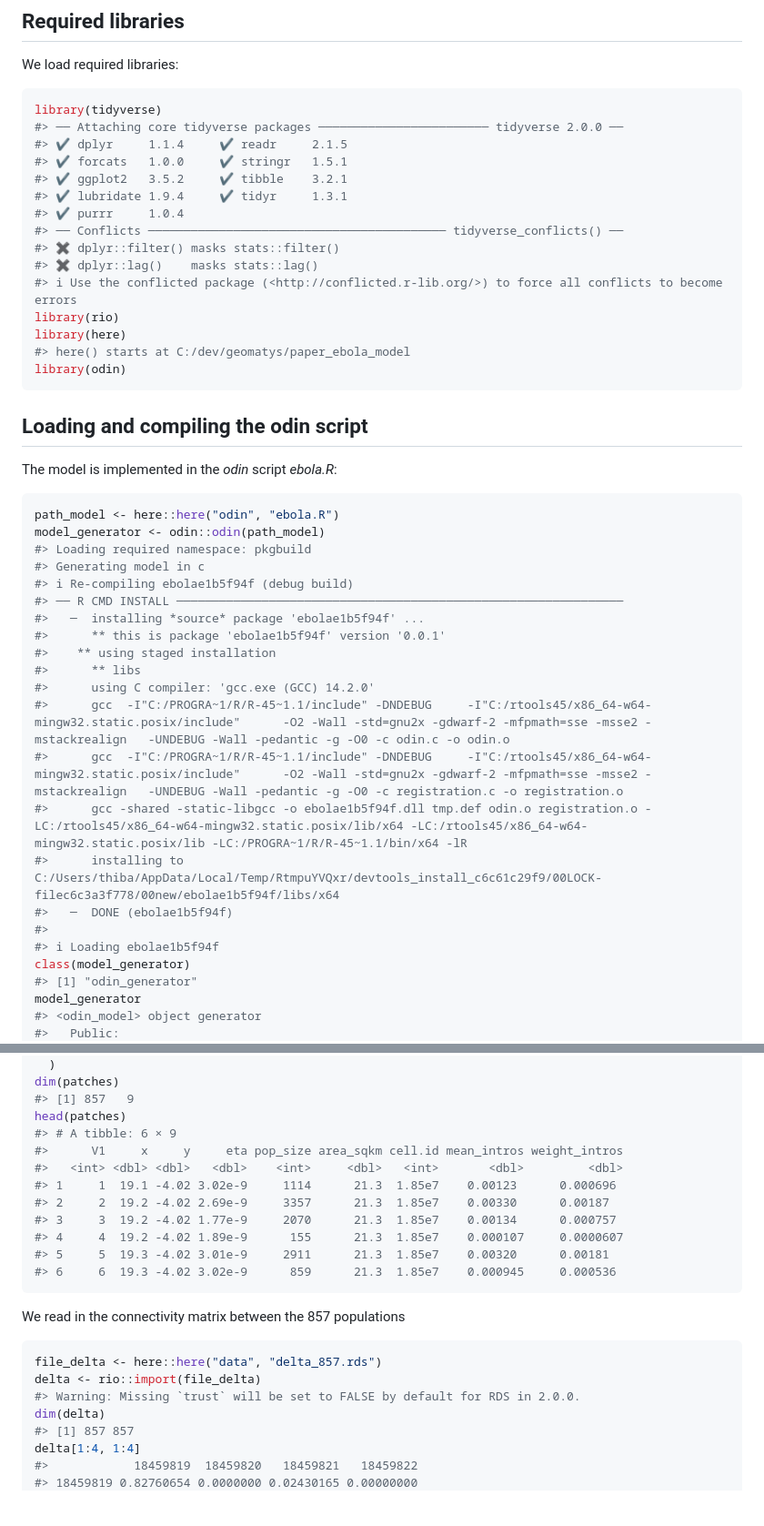
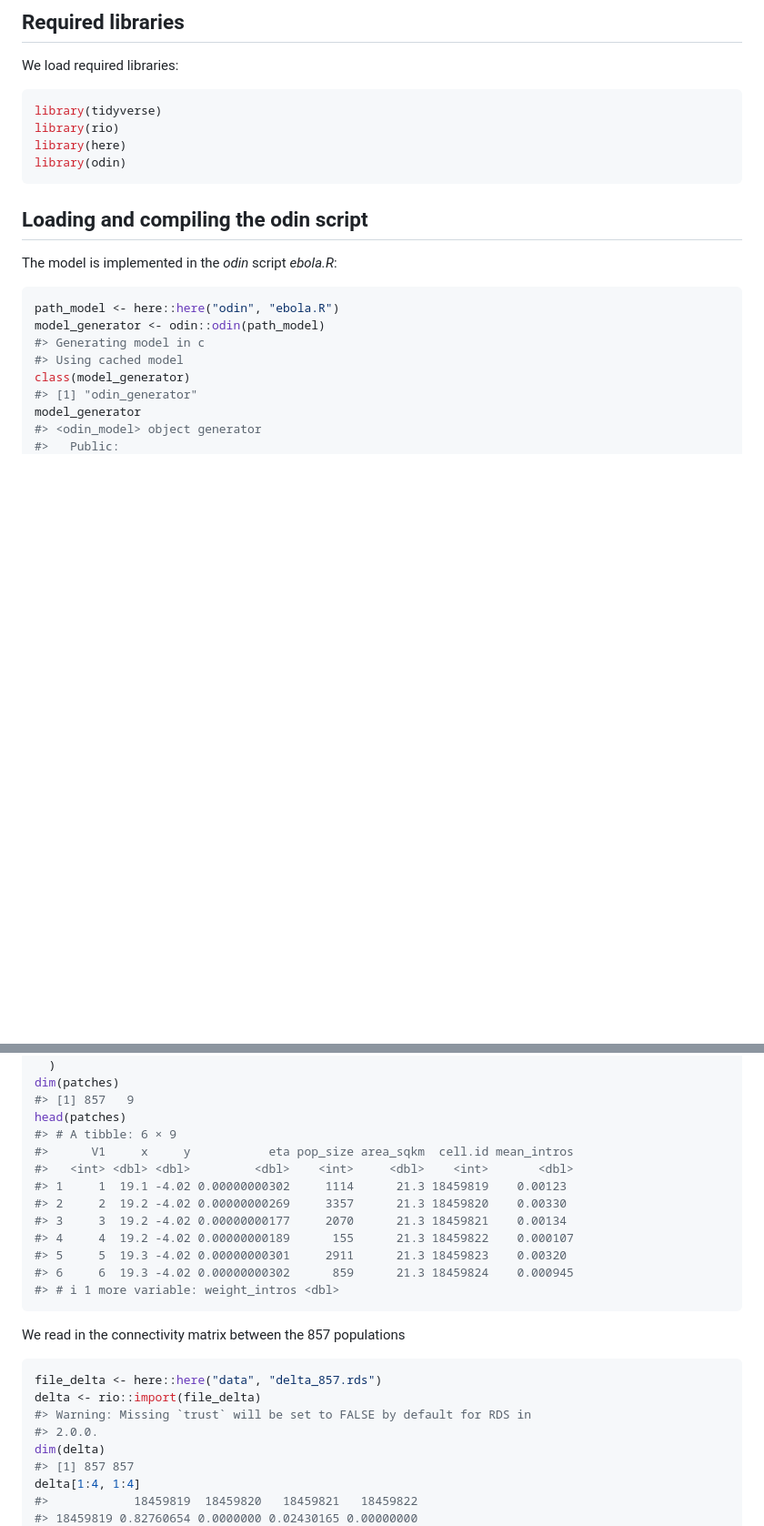
Before and after one commit to thibautjombart/ebola_model_odin, a Markdown page: README.md, 2 parts joined by grey strips. Shown: that part at 91% size. Drawn GitHub-style; blank space fills up the shorter version.

Commit message:
recompiled document

````diff
--- a/README.md
+++ b/README.md
@@ -5,19 +5,8 @@ We load required libraries:
 
 ``` r
 library(tidyverse)
-#> ── Attaching core tidyverse packages ──────────────────────── tidyverse 2.0.0 ──
-#> ✔ dplyr     1.1.4     ✔ readr     2.1.5
-#> ✔ forcats   1.0.0     ✔ stringr   1.5.1
-#> ✔ ggplot2   3.5.2     ✔ tibble    3.2.1
-#> ✔ lubridate 1.9.4     ✔ tidyr     1.3.1
-#> ✔ purrr     1.0.4
-#> ── Conflicts ────────────────────────────────────────── tidyverse_conflicts() ──
-#> ✖ dplyr::filter() masks stats::filter()
-#> ✖ dplyr::lag()    masks stats::lag()
-#> ℹ Use the conflicted package (<http://conflicted.r-lib.org/>) to force all conflicts to become errors
 library(rio)
 library(here)
-#> here() starts at C:/dev/geomatys/paper_ebola_model
 library(odin)
 ```
 
@@ -28,22 +17,8 @@ The model is implemented in the *odin* script *ebola.R*:
 ``` r
 path_model <- here::here("odin", "ebola.R")
 model_generator <- odin::odin(path_model)
-#> Loading required namespace: pkgbuild
 #> Generating model in c
-#> ℹ Re-compiling ebolae1b5f94f (debug build)
-#> ── R CMD INSTALL ───────────────────────────────────────────────────────────────
-#>   ─  installing *source* package 'ebolae1b5f94f' ...
-#>      ** this is package 'ebolae1b5f94f' version '0.0.1'
-#>    ** using staged installation
-#>      ** libs
-#>      using C compiler: 'gcc.exe (GCC) 14.2.0'
-#>      gcc  -I"C:/PROGRA~1/R/R-45~1.1/include" -DNDEBUG     -I"C:/rtools45/x86_64-w64-mingw32.static.posix/include"      -O2 -Wall -std=gnu2x -gdwarf-2 -mfpmath=sse -msse2 -mstackrealign   -UNDEBUG -Wall -pedantic -g -O0 -c odin.c -o odin.o
-#>      gcc  -I"C:/PROGRA~1/R/R-45~1.1/include" -DNDEBUG     -I"C:/rtools45/x86_64-w64-mingw32.static.posix/include"      -O2 -Wall -std=gnu2x -gdwarf-2 -mfpmath=sse -msse2 -mstackrealign   -UNDEBUG -Wall -pedantic -g -O0 -c registration.c -o registration.o
-#>      gcc -shared -static-libgcc -o ebolae1b5f94f.dll tmp.def odin.o registration.o -LC:/rtools45/x86_64-w64-mingw32.static.posix/lib/x64 -LC:/rtools45/x86_64-w64-mingw32.static.posix/lib -LC:/PROGRA~1/R/R-45~1.1/bin/x64 -lR
-#>      installing to C:/Users/thiba/AppData/Local/Temp/RtmpuYVQxr/devtools_install_c6c61c29f9/00LOCK-filec6c3a3f778/00new/ebolae1b5f94f/libs/x64
-#>   ─  DONE (ebolae1b5f94f)
-#>
-#> ℹ Loading ebolae1b5f94f
+#> Using cached model
 class(model_generator)
 #> [1] "odin_generator"
 model_generator
@@ -100,14 +75,15 @@ dim(patches)
 #> [1] 857   9
 head(patches)
 #> # A tibble: 6 × 9
-#>      V1     x     y     eta pop_size area_sqkm cell.id mean_intros weight_intros
-#>   <int> <dbl> <dbl>   <dbl>    <int>     <dbl>   <int>       <dbl>         <dbl>
-#> 1     1  19.1 -4.02 3.02e-9     1114      21.3  1.85e7    0.00123      0.000696
-#> 2     2  19.2 -4.02 2.69e-9     3357      21.3  1.85e7    0.00330      0.00187
-#> 3     3  19.2 -4.02 1.77e-9     2070      21.3  1.85e7    0.00134      0.000757
-#> 4     4  19.2 -4.02 1.89e-9      155      21.3  1.85e7    0.000107     0.0000607
-#> 5     5  19.3 -4.02 3.01e-9     2911      21.3  1.85e7    0.00320      0.00181
-#> 6     6  19.3 -4.02 3.02e-9      859      21.3  1.85e7    0.000945     0.000536
+#>      V1     x     y           eta pop_size area_sqkm  cell.id mean_intros
+#>   <int> <dbl> <dbl>         <dbl>    <int>     <dbl>    <int>       <dbl>
+#> 1     1  19.1 -4.02 0.00000000302     1114      21.3 18459819    0.00123
+#> 2     2  19.2 -4.02 0.00000000269     3357      21.3 18459820    0.00330
+#> 3     3  19.2 -4.02 0.00000000177     2070      21.3 18459821    0.00134
+#> 4     4  19.2 -4.02 0.00000000189      155      21.3 18459822    0.000107
+#> 5     5  19.3 -4.02 0.00000000301     2911      21.3 18459823    0.00320
+#> 6     6  19.3 -4.02 0.00000000302      859      21.3 18459824    0.000945
+#> # ℹ 1 more variable: weight_intros <dbl>
 ```
 
 We read in the connectivity matrix between the 857 populations
@@ -115,7 +91,8 @@ We read in the connectivity matrix between the 857 populations
 ``` r
 file_delta <- here::here("data", "delta_857.rds")
 delta <- rio::import(file_delta)
-#> Warning: Missing `trust` will be set to FALSE by default for RDS in 2.0.0.
+#> Warning: Missing `trust` will be set to FALSE by default for RDS in
+#> 2.0.0.
 dim(delta)
 #> [1] 857 857
 delta[1:4, 1:4]
````
Also changed, not shown: other parts of README.md (+3 -8 lines), figures/unnamed-chunk-10-1.png, figures/unnamed-chunk-9-1.png, 1 other file.
